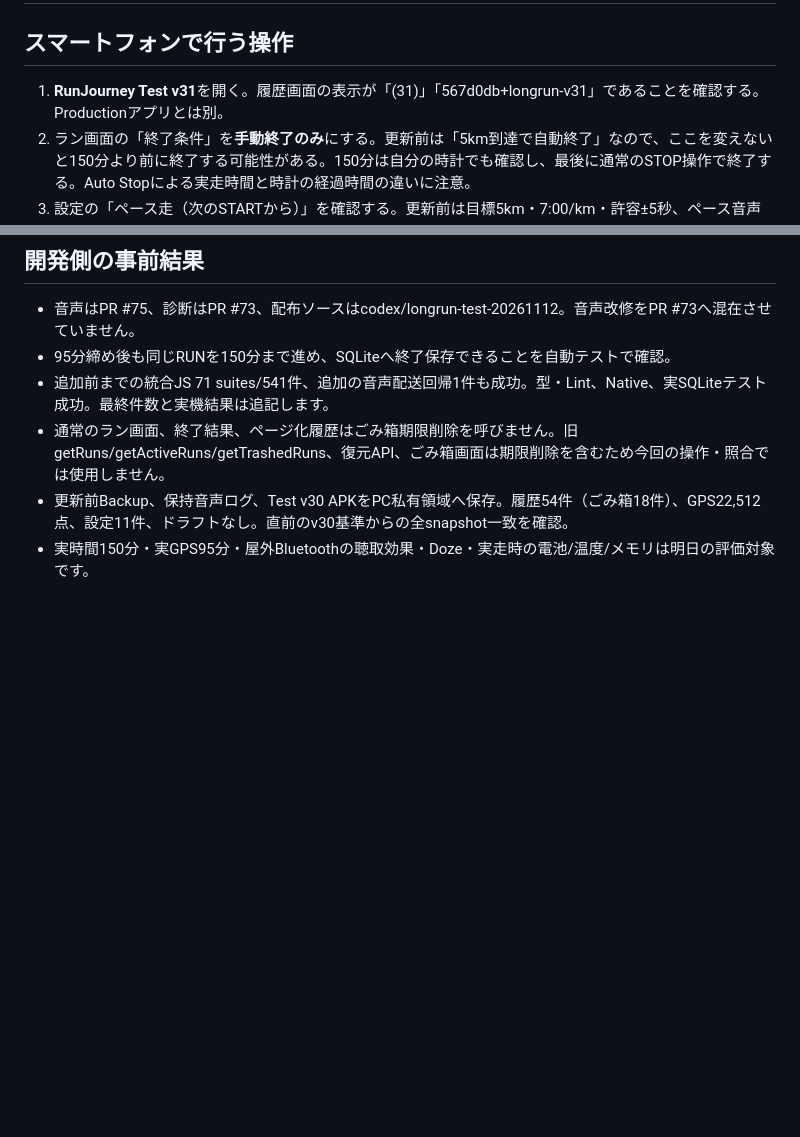
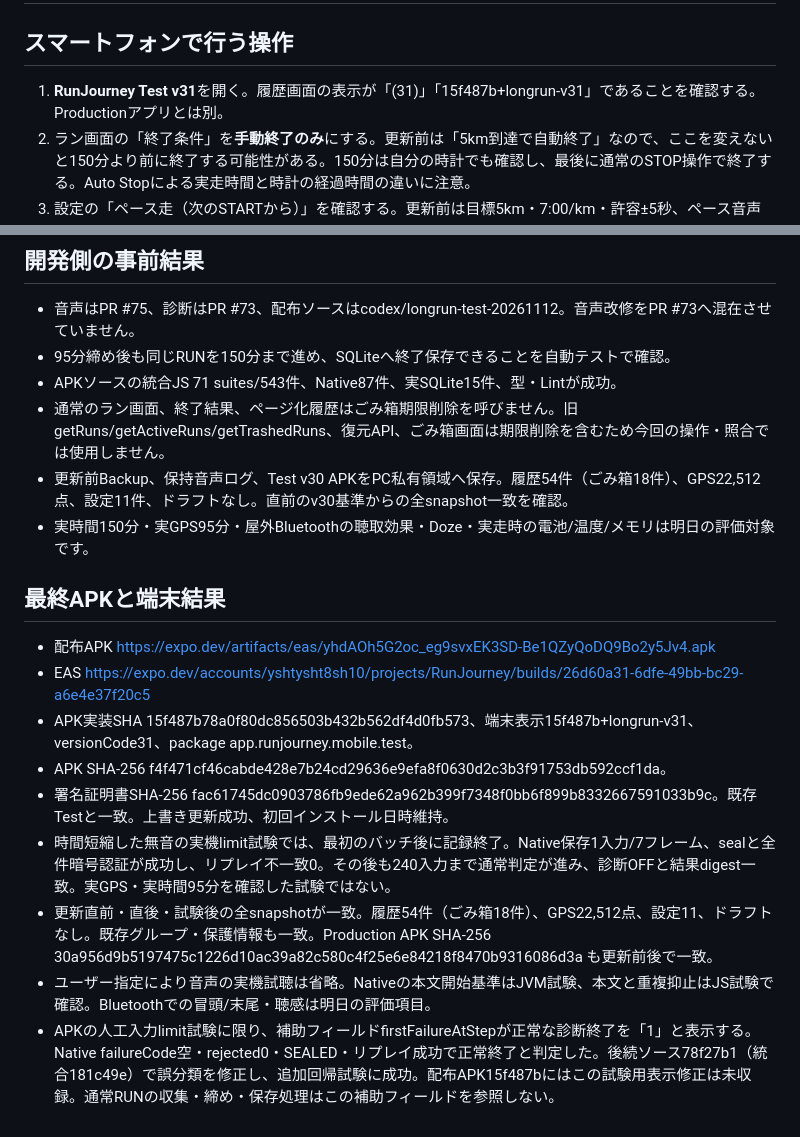
Before and after one commit to yshtysht8sh10-glitch/RunJourney, a Markdown page: docs/longrun-20261112-operator.md, 2 parts joined by grey strips. GitHub-like rendering; blank space fills up the shorter version.

Commit message:
Record installed Test v31 artifact and preservation results

```diff
--- a/docs/longrun-20261112-operator.md
+++ b/docs/longrun-20261112-operator.md
@@ -2,7 +2,7 @@
 
 ## スマートフォンで行う操作
 
-1. **RunJourney Test v31**を開く。履歴画面の表示が「(31)」「567d0db+longrun-v31」であることを確認する。Productionアプリとは別。
+1. **RunJourney Test v31**を開く。履歴画面の表示が「(31)」「15f487b+longrun-v31」であることを確認する。Productionアプリとは別。
 2. ラン画面の「終了条件」を**手動終了のみ**にする。更新前は「5km到達で自動終了」なので、ここを変えないと150分より前に終了する可能性がある。150分は自分の時計でも確認し、最後に通常のSTOP操作で終了する。Auto Stopによる実走時間と時計の経過時間の違いに注意。
 3. 設定の「ペース走（次のSTARTから）」を確認する。更新前は目標5km・7:00/km・許容±5秒、ペース音声ON・最小60秒。今回の目標距離と目標ペースを自分の予定に合わせる。ペース目標到達そのものはRUNを終了しない。音声ON/OFFと最小間隔、通常ラップの設定は従来どおり。
 4. Bluetoothイヤホン、位置情報の「正確な位置情報」「常に許可」、電池と端末のバックグラウンド動作許可を確認する。更新前の位置情報2権限は許可済み、バックグラウンド実行はallow。電池最適化の除外は確認時に登録なし。電池設定を変更した場合は実走後に教えてください。
@@ -46,7 +46,19 @@ JSやGPS配信が止まっている間は締め処理も遅れ、次の配信で
 
 - 音声はPR #75、診断はPR #73、配布ソースはcodex/longrun-test-20261112。音声改修をPR #73へ混在させていません。
 - 95分締め後も同じRUNを150分まで進め、SQLiteへ終了保存できることを自動テストで確認。
-- 追加前までの統合JS 71 suites/541件、追加の音声配送回帰1件も成功。型・Lint、Native、実SQLiteテスト成功。最終件数と実機結果は追記します。
+- APKソースの統合JS 71 suites/543件、Native87件、実SQLite15件、型・Lintが成功。
 - 通常のラン画面、終了結果、ページ化履歴はごみ箱期限削除を呼びません。旧getRuns/getActiveRuns/getTrashedRuns、復元API、ごみ箱画面は期限削除を含むため今回の操作・照合では使用しません。
 - 更新前Backup、保持音声ログ、Test v30 APKをPC私有領域へ保存。履歴54件（ごみ箱18件）、GPS22,512点、設定11件、ドラフトなし。直前のv30基準からの全snapshot一致を確認。
 - 実時間150分・実GPS95分・屋外Bluetoothの聴取効果・Doze・実走時の電池/温度/メモリは明日の評価対象です。
+
+## 最終APKと端末結果
+
+- 配布APK https://expo.dev/artifacts/eas/yhdAOh5G2oc_eg9svxEK3SD-Be1QZyQoDQ9Bo2y5Jv4.apk
+- EAS https://expo.dev/accounts/yshtysht8sh10/projects/RunJourney/builds/26d60a31-6dfe-49bb-bc29-a6e4e37f20c5
+- APK実装SHA 15f487b78a0f80dc856503b432b562df4d0fb573、端末表示15f487b+longrun-v31、versionCode31、package app.runjourney.mobile.test。
+- APK SHA-256 f4f471cf46cabde428e7b24cd29636e9efa8f0630d2c3b3f91753db592ccf1da。
+- 署名証明書SHA-256 fac61745dc0903786fb9ede62a962b399f7348f0bb6f899b8332667591033b9c。既存Testと一致。上書き更新成功、初回インストール日時維持。
+- 時間短縮した無音の実機limit試験では、最初のバッチ後に記録終了。Native保存1入力/7フレーム、sealと全件暗号認証が成功し、リプレイ不一致0。その後も240入力まで通常判定が進み、診断OFFと結果digest一致。実GPS・実時間95分を確認した試験ではない。
+- 更新直前・直後・試験後の全snapshotが一致。履歴54件（ごみ箱18件）、GPS22,512点、設定11、ドラフトなし。既存グループ・保護情報も一致。Production APK SHA-256 30a956d9b5197475c1226d10ac39a82c580c4f25e6e84218f8470b9316086d3a も更新前後で一致。
+- ユーザー指定により音声の実機試聴は省略。Nativeの本文開始基準はJVM試験、本文と重複抑止はJS試験で確認。Bluetoothでの冒頭/末尾・聴感は明日の評価項目。
+- APKの人工入力limit試験に限り、補助フィールドfirstFailureAtStepが正常な診断終了を「1」と表示する。Native failureCode空・rejected0・SEALED・リプレイ成功で正常終了と判定した。後続ソース78f27b1（統合181c49e）で誤分類を修正し、追加回帰試験に成功。配布APK15f487bにはこの試験用表示修正は未収録。通常RUNの収集・締め・保存処理はこの補助フィールドを参照しない。
```
